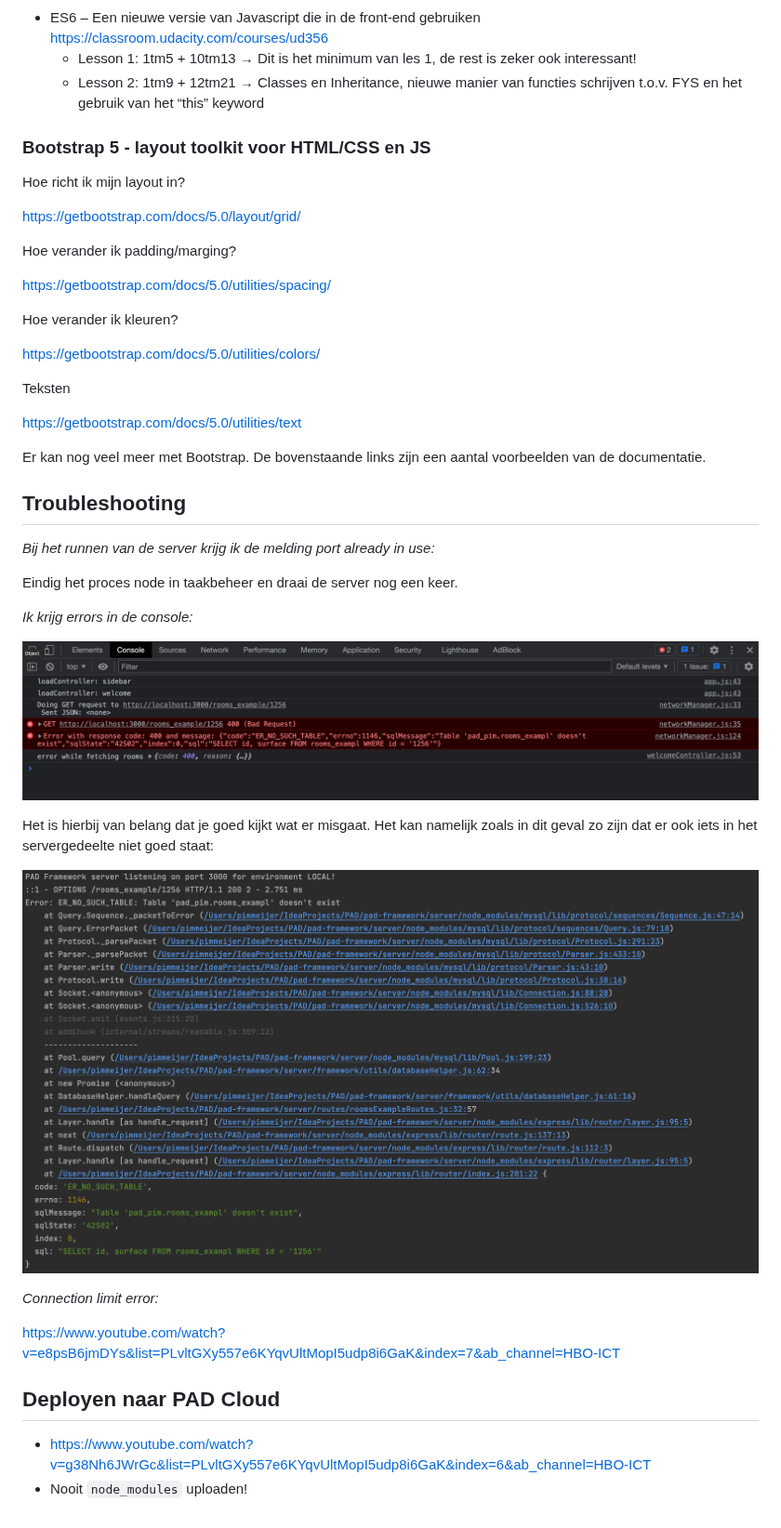
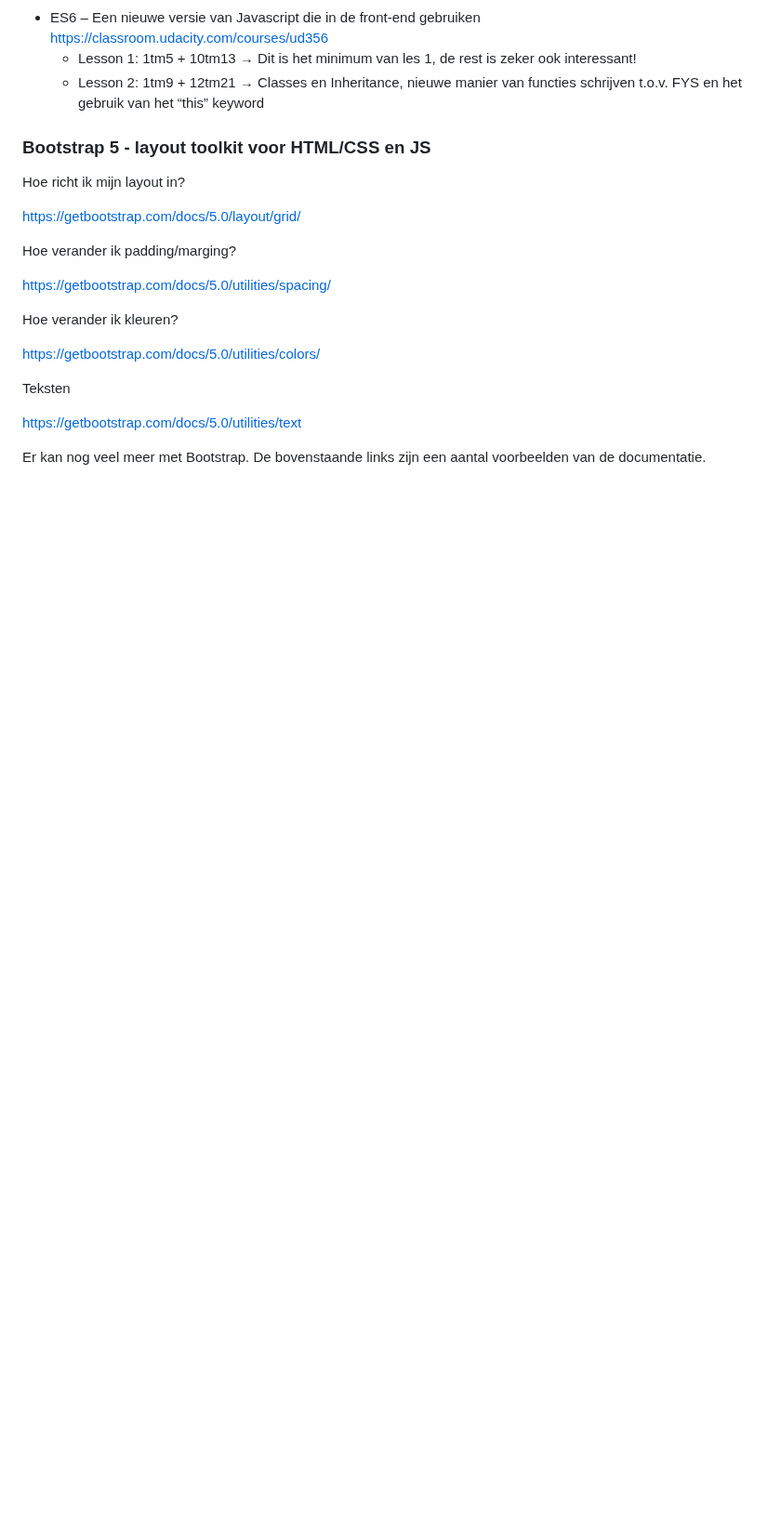
Before and after one commit to 3SENN/Scheepvaartmuseum, a Markdown page: readme.md, the part around the change. Shown at 93% size. GitHub-like rendering; blank space fills up the shorter version.

```diff
--- a/readme.md
+++ b/readme.md
@@ -197,28 +197,3 @@ Teksten
 https://getbootstrap.com/docs/5.0/utilities/text
 
 Er kan nog veel meer met Bootstrap. De bovenstaande links zijn een aantal voorbeelden van de documentatie.
-
-
-## Troubleshooting
-
-_Bij het runnen van de server krijg ik de melding port already in use:_
-
-Eindig het proces node in taakbeheer en draai de server nog een keer.
-
-_Ik krijg errors in de console:_
-
-![Client error](readme_assets_gitlab/error_example_client.png)
-
-Het is hierbij van belang dat je goed kijkt wat er misgaat. Het kan namelijk zoals in dit geval zo zijn dat er
-ook iets in het servergedeelte niet goed staat:
-
-
-![Server error](readme_assets_gitlab/error_example_server.png)
-
-_Connection limit error:_
-
-https://www.youtube.com/watch?v=e8psB6jmDYs&list=PLvltGXy557e6KYqvUltMopI5udp8i6GaK&index=7&ab_channel=HBO-ICT
-
-## Deployen naar PAD Cloud
-- https://www.youtube.com/watch?v=g38Nh6JWrGc&list=PLvltGXy557e6KYqvUltMopI5udp8i6GaK&index=6&ab_channel=HBO-ICT
-- Nooit `node_modules` uploaden!
```
